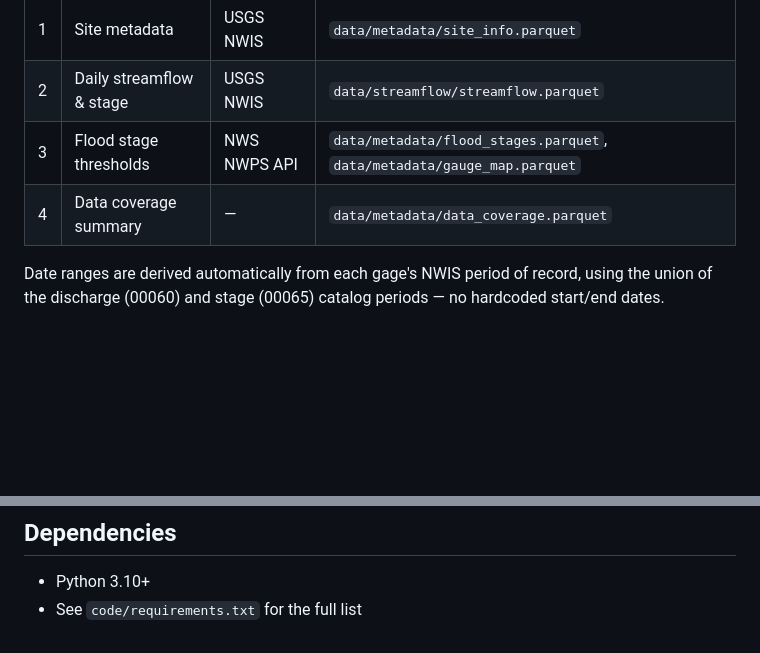
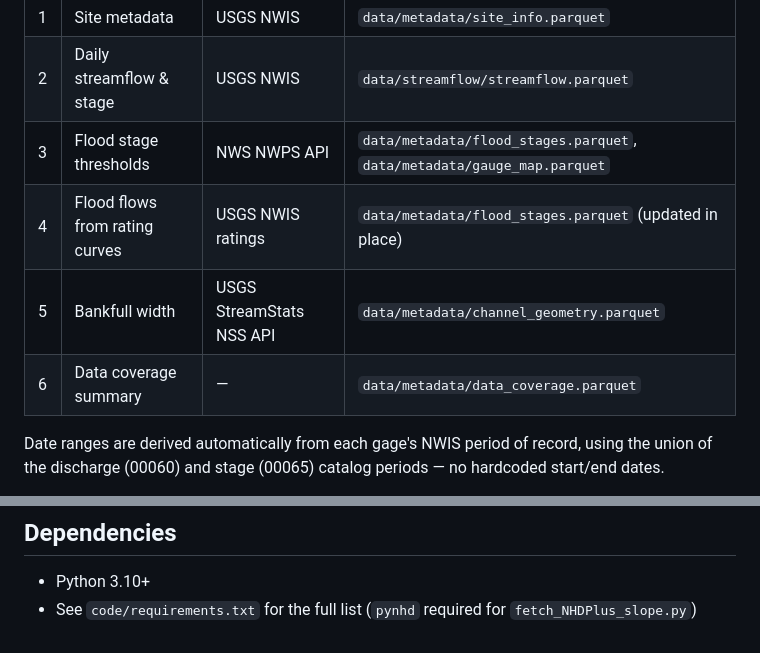
Before and after one commit to Ryan-vanderHeijden/_Flood-Hazard, a Markdown page: README.md, 2 parts joined by grey strips. Rendered like a GitHub page; blank space fills up the shorter version.

```diff
--- a/README.md
+++ b/README.md
@@ -59,7 +69,9 @@ python code/nwis_pipeline/run_pipeline.py
 | 1 | Site metadata | USGS NWIS | `data/metadata/site_info.parquet` |
 | 2 | Daily streamflow & stage | USGS NWIS | `data/streamflow/streamflow.parquet` |
 | 3 | Flood stage thresholds | NWS NWPS API | `data/metadata/flood_stages.parquet`, `data/metadata/gauge_map.parquet` |
-| 4 | Data coverage summary | — | `data/metadata/data_coverage.parquet` |
+| 4 | Flood flows from rating curves | USGS NWIS ratings | `data/metadata/flood_stages.parquet` (updated in place) |
+| 5 | Bankfull width | USGS StreamStats NSS API | `data/metadata/channel_geometry.parquet` |
+| 6 | Data coverage summary | — | `data/metadata/data_coverage.parquet` |
 
 Date ranges are derived automatically from each gage's NWIS period of record, using the union of the discharge (00060) and stage (00065) catalog periods — no hardcoded start/end dates.
 
@@ -120,4 +151,4 @@ Processing is year-by-year with checkpointing and parallel execution (`_YEAR_WOR
 ## Dependencies
 
 - Python 3.10+
-- See `code/requirements.txt` for the full list
+- See `code/requirements.txt` for the full list (`pynhd` required for `fetch_NHDPlus_slope.py`)
```
Also changed, not shown: other parts of README.md (+37 -8 lines).
